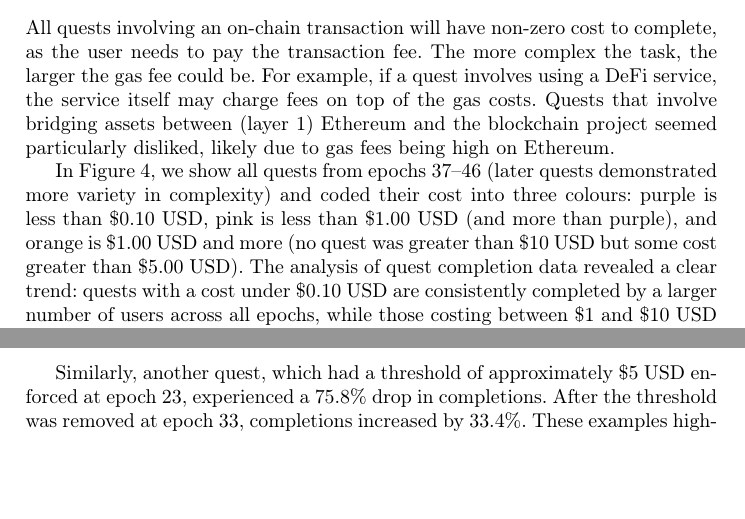
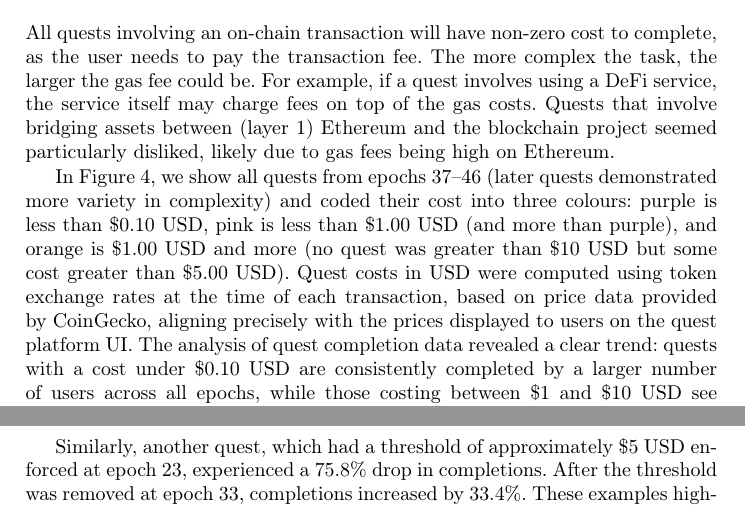
Before and after one commit to MadibaGroup/2025-Quests, a LaTeX thesis (LaTeX/main.tex, which reads LaTeX/sections/body.tex): two parts of pages 6 and 8 of 15, joined at a grey line, cut so that both start at the same text, the shorter picture padded with empty space. Compiled offline with pdfLaTeX.

Commit message:
added cost calculation methodology

```diff
--- a/LaTeX/sections/body.tex
+++ b/LaTeX/sections/body.tex
@@ -102,7 +102,7 @@ However, in certain epochs, the positive correlation between task difficulty and
 
 All quests involving an on-chain transaction will have non-zero cost to complete, as the user needs to pay the transaction fee. The more complex the task, the larger the gas fee could be. For example, if a quest involves using a DeFi service, the service itself may charge fees on top of the gas costs. Quests that involve bridging assets between (layer 1) Ethereum and the blockchain project seemed particularly disliked, likely due to gas fees being high on Ethereum.
 
-In Figure~\ref{fig:cost}, we show all quests from epochs 37--46 (later quests demonstrated more variety in complexity) and coded their cost into three colours: purple is less than \$0.10 USD, pink is less than \$1.00 USD (and more than purple), and orange is \$1.00 USD and more (no quest was greater than \$10 USD but some cost greater than \$5.00 USD).  The analysis of quest completion data revealed a clear trend: quests with a cost under \$0.10 USD are consistently completed by a larger number of users across all epochs, while those costing between \$1 and \$10 USD see minimal engagement. This pattern suggests that cost is a critical deterrent for users in engaging with high-cost quests. As it may lead to a predominantly negative experience for users facing high-fee tasks, quest designers should give consideration to costs.
+In Figure~\ref{fig:cost}, we show all quests from epochs 37--46 (later quests demonstrated more variety in complexity) and coded their cost into three colours: purple is less than \$0.10 USD, pink is less than \$1.00 USD (and more than purple), and orange is \$1.00 USD and more (no quest was greater than \$10 USD but some cost greater than \$5.00 USD). Quest costs in USD were computed using token exchange rates at the time of each transaction, based on price data provided by CoinGecko, aligning precisely with the prices displayed to users on the quest platform UI. The analysis of quest completion data revealed a clear trend: quests with a cost under \$0.10 USD are consistently completed by a larger number of users across all epochs, while those costing between \$1 and \$10 USD see minimal engagement. This pattern suggests that cost is a critical deterrent for users in engaging with high-cost quests. As it may lead to a predominantly negative experience for users facing high-fee tasks, quest designers should give consideration to costs.
 
 Using the Spearman correlation, we found that correlations across epochs ranged
 from -0.843 to -0.896, consistently showing a strong negative monotonic relationship. As shown in Figure 3,
```
Also changed, not shown: 1 other file.
